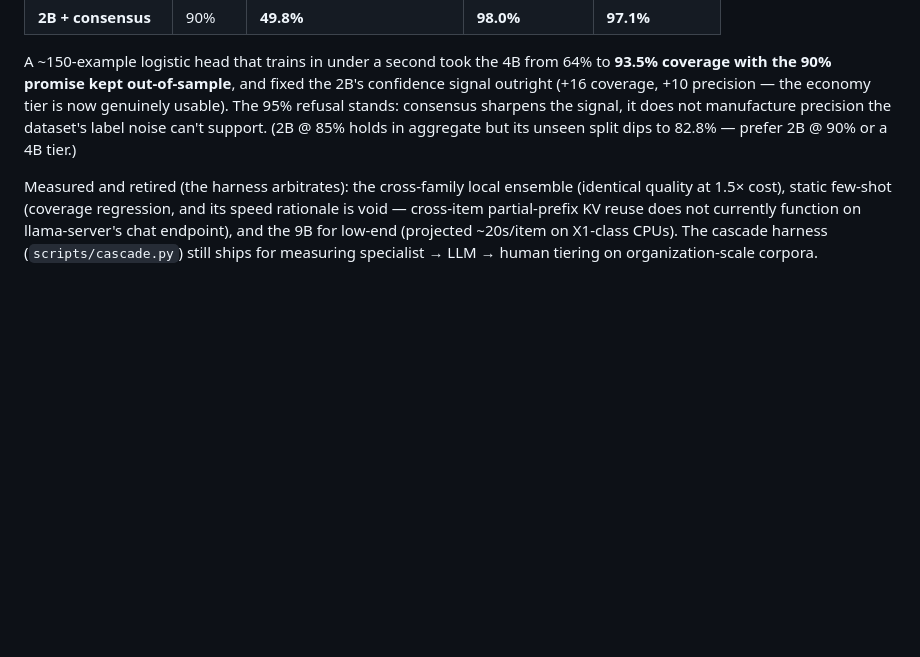
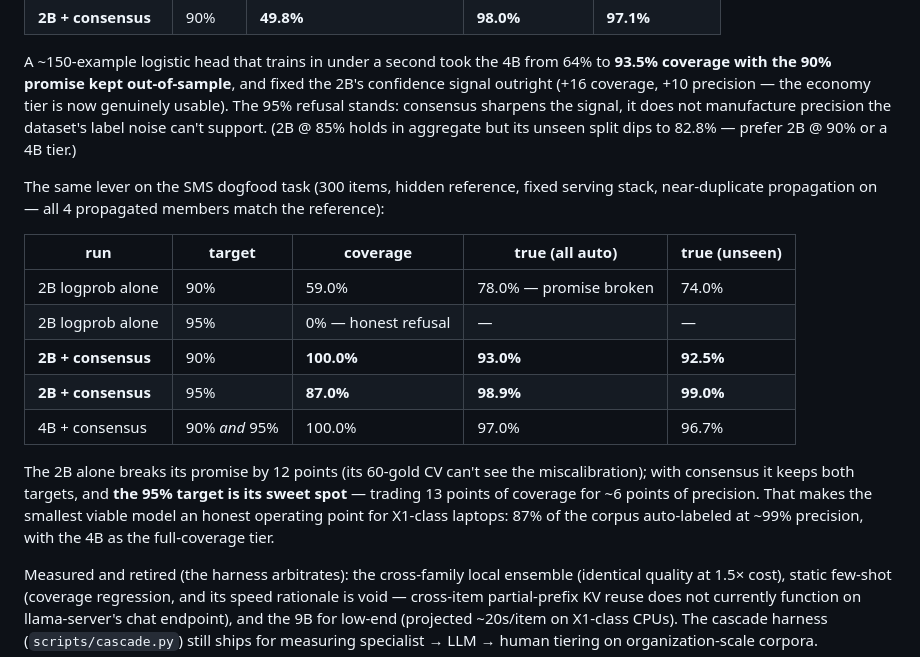
Before and after one commit to samdotson61/Tessera, a Markdown page: README.md, the part around the change. Drawn GitHub-style; blank space fills up the shorter version.

Commit message:
docs: README consensus section gains the fixed-2B SMS table
2B alone breaks the 90% promise (59.0% @ 78.0%); with consensus it keeps
both targets (100% @ 93.0% at 90; 87.0% @ 98.9% at 95 — the 2B sweet spot);
4B consensus 100% @ 97.0% for comparison. Numbers from the 2026-07-20
fixed-stack rerun already recorded in the CHANGELOG.

Co-Authored-By: Claude Fable 5 <noreply@anthropic.com>

```diff
--- a/README.md
+++ b/README.md
@@ -233,6 +233,25 @@ sharpens the signal, it does not manufacture precision the dataset's label
 noise can't support. (2B @ 85% holds in aggregate but its unseen split dips
 to 82.8% — prefer 2B @ 90% or a 4B tier.)
 
+The same lever on the SMS dogfood task (300 items, hidden reference, fixed
+serving stack, near-duplicate propagation on — all 4 propagated members
+match the reference):
+
+| run | target | coverage | true (all auto) | true (unseen) |
+|---|---|---|---|---|
+| 2B logprob alone | 90% | 59.0% | 78.0% — promise broken | 74.0% |
+| 2B logprob alone | 95% | 0% — honest refusal | — | — |
+| **2B + consensus** | 90% | **100.0%** | **93.0%** | **92.5%** |
+| **2B + consensus** | 95% | **87.0%** | **98.9%** | **99.0%** |
+| 4B + consensus | 90% *and* 95% | 100.0% | 97.0% | 96.7% |
+
+The 2B alone breaks its promise by 12 points (its 60-gold CV can't see the
+miscalibration); with consensus it keeps both targets, and **the 95% target
+is its sweet spot** — trading 13 points of coverage for ~6 points of
+precision. That makes the smallest viable model an honest operating point
+for X1-class laptops: 87% of the corpus auto-labeled at ~99% precision,
+with the 4B as the full-coverage tier.
+
 Measured and retired (the harness arbitrates): the cross-family local
 ensemble (identical quality at 1.5× cost), static few-shot (coverage
 regression, and its speed rationale is void — cross-item partial-prefix KV
```
